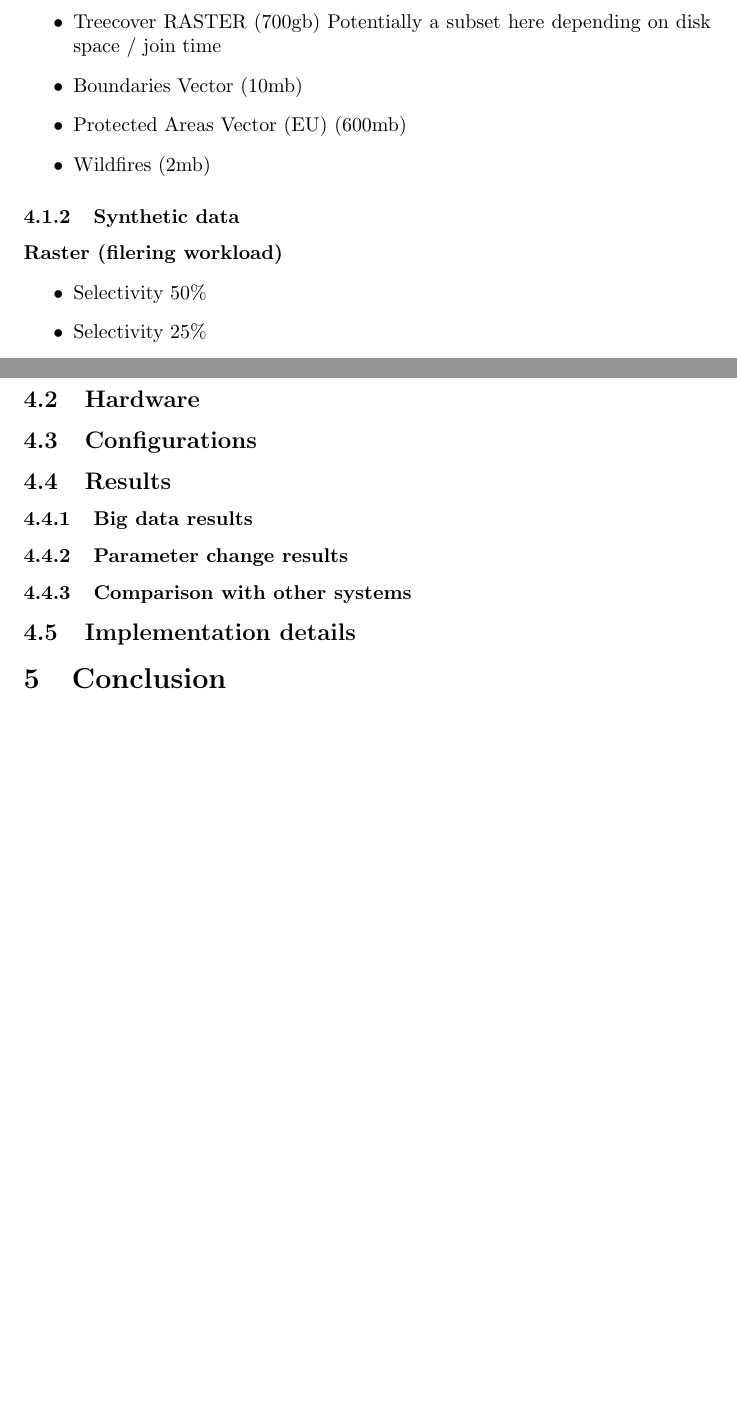
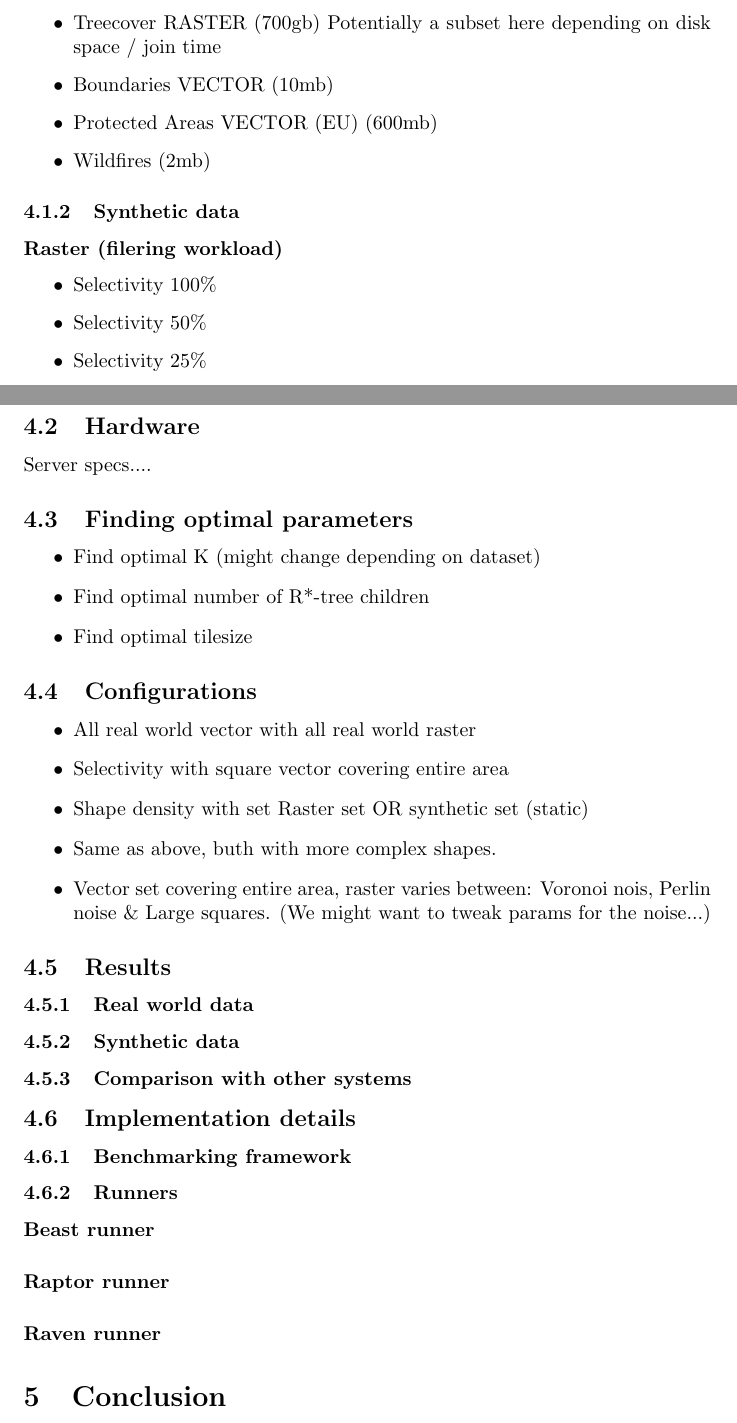
Before and after one commit to bitknox/thesis, a LaTeX document (main.tex, which reads chapters/04evaluation.tex): two parts of pages 6 and 7 of 7, joined at a grey line, cut so that both start at the same text, the shorter picture padded with empty space. Compiled offline with pdfLaTeX.

Commit message:
Update on Overleaf.

```diff
--- a/chapters/04evaluation.tex
+++ b/chapters/04evaluation.tex
@@ -1,4 +1,5 @@
 \section{Evaluation}
+
 \subsection{Workload}
 \subsubsection{Real world data}
 \begin{itemize}
@@ -7,11 +8,12 @@
     \item Treecover RASTER (700gb) Potentially a subset here depending on disk space / join time
-    \item Boundaries Vector (10mb)
-    \item Protected Areas Vector (EU) (600mb)
+    \item Boundaries VECTOR (10mb)
+    \item Protected Areas VECTOR (EU) (600mb)
     \item Wildfires (2mb)
 \end{itemize}
 \subsubsection{Synthetic data}
 \paragraph{Raster (filering workload)}
 \begin{itemize}
+    \item Selectivity 100\%
     \item Selectivity 50\%
     \item Selectivity 25\%
     \item Selectivity 12,5\%
@@ -48,10 +50,35 @@ Static number of points,
 
 
 
+
 \subsection{Hardware}
+Server specs....
+
+\subsection{Finding optimal parameters}
+\begin{itemize}
+    \item Find optimal K (might change depending on dataset)
+    \item Find optimal number of R*-tree children
+    \item Find optimal tilesize
+\end{itemize}
+
 \subsection{Configurations}
+\begin{itemize}
+    \item All real world vector with all real world raster
+    \item Selectivity with square vector covering entire area
+    \item Shape density with set Raster set OR synthetic set (static)
+    \item Same as above, buth with more complex shapes.
+    \item Vector set covering entire area, raster varies between: Voronoi nois, Perlin noise \& Large squares. (We might want to tweak params for the noise...)
+\end{itemize}
 \subsection{Results}
-\subsubsection{Big data results}
-\subsubsection{Parameter change results}
+\subsubsection{Real world data}
+\subsubsection{Synthetic data}
 \subsubsection{Comparison with other systems}
 \subsection{Implementation details}
+
+\subsubsection{Benchmarking framework}
+
+\subsubsection{Runners}
+
+\paragraph{Beast runner}
+\paragraph{Raptor runner}
+\paragraph{Raven runner}
```
Also changed, not shown: chapters/04evaluation.tex (2 more changed lines).
